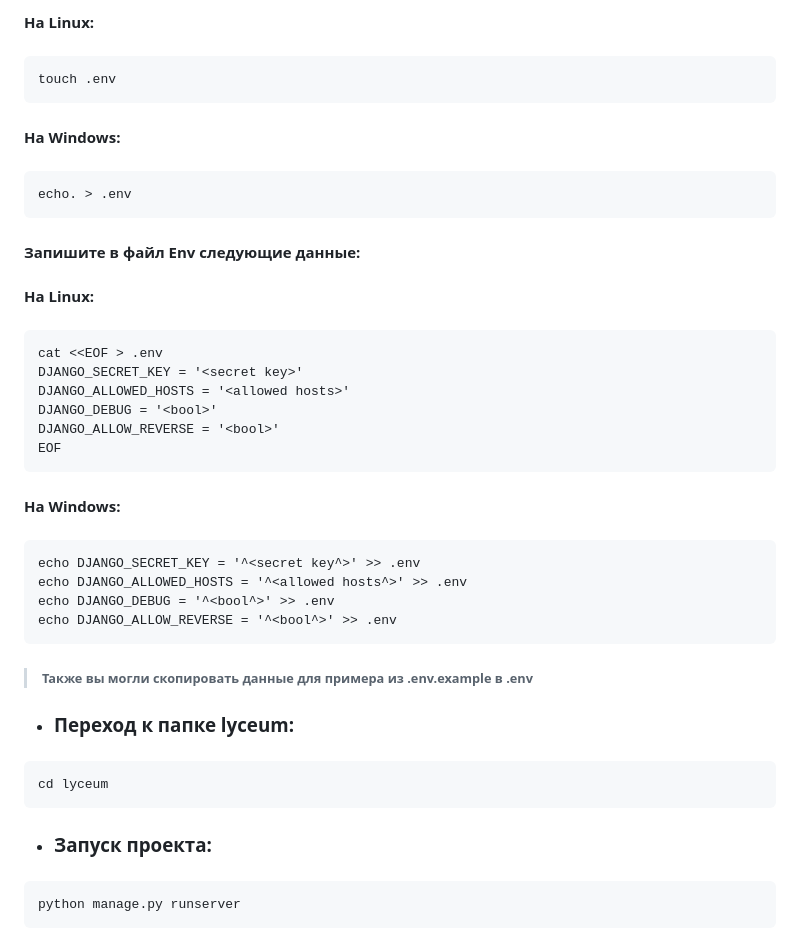
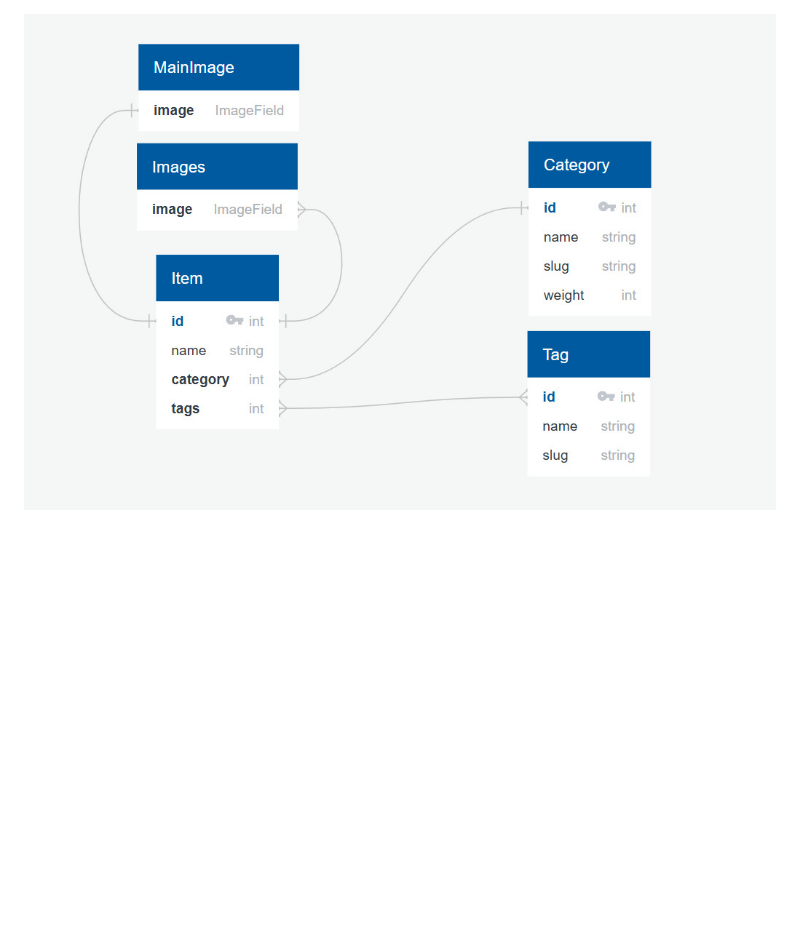
Before and after one commit to Atom244/Django-project-Yandex, a Markdown page: README.md, the part around one of its changes. Rendered like a GitHub page; blank space fills up the shorter version.

```diff
--- a/README.md
+++ b/README.md
@@ -107,59 +191 @@
-#### На Linux:
-
-#### <command>
-
-    touch .env
-
-#### </command>
-
-#### На Windows:
-
-#### <command>
-
-    echo. > .env
-
-#### </command>
-
-#### Запишите в файл Env следующие данные:
-
-#### На Linux:
-
-#### <command>
-
-    cat <<EOF > .env
-    DJANGO_SECRET_KEY = '<secret key>'
-    DJANGO_ALLOWED_HOSTS = '<allowed hosts>'
-    DJANGO_DEBUG = '<bool>'
-    DJANGO_ALLOW_REVERSE = '<bool>'
-    EOF
-
-#### </command>
-
-#### На Windows:
-
-#### <command>
-
-    echo DJANGO_SECRET_KEY = '^<secret key^>' >> .env
-    echo DJANGO_ALLOWED_HOSTS = '^<allowed hosts^>' >> .env
-    echo DJANGO_DEBUG = '^<bool^>' >> .env
-    echo DJANGO_ALLOW_REVERSE = '^<bool^>' >> .env
-
-#### </command>
-
-> ###### Также вы могли скопировать данные для примера из **.env.example** в **.env**
-
-- ### Переход к папке lyceum:
-
-#### <command>
-
-    cd lyceum
-
-#### </command>
-
-- ### Запуск проекта:
-
-#### <command>
-
-    python manage.py runserver
-
-#### </command>
+![ER](ER.jpg)
```
Also changed, not shown: other parts of README.md (+142 -58 lines).
